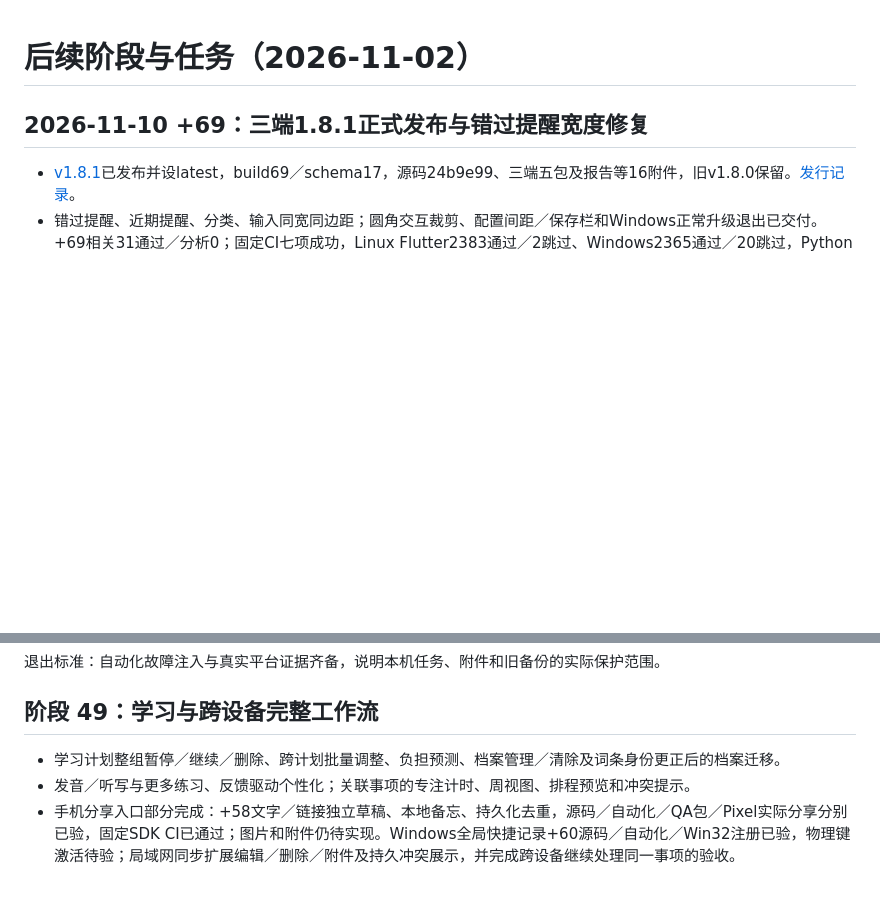
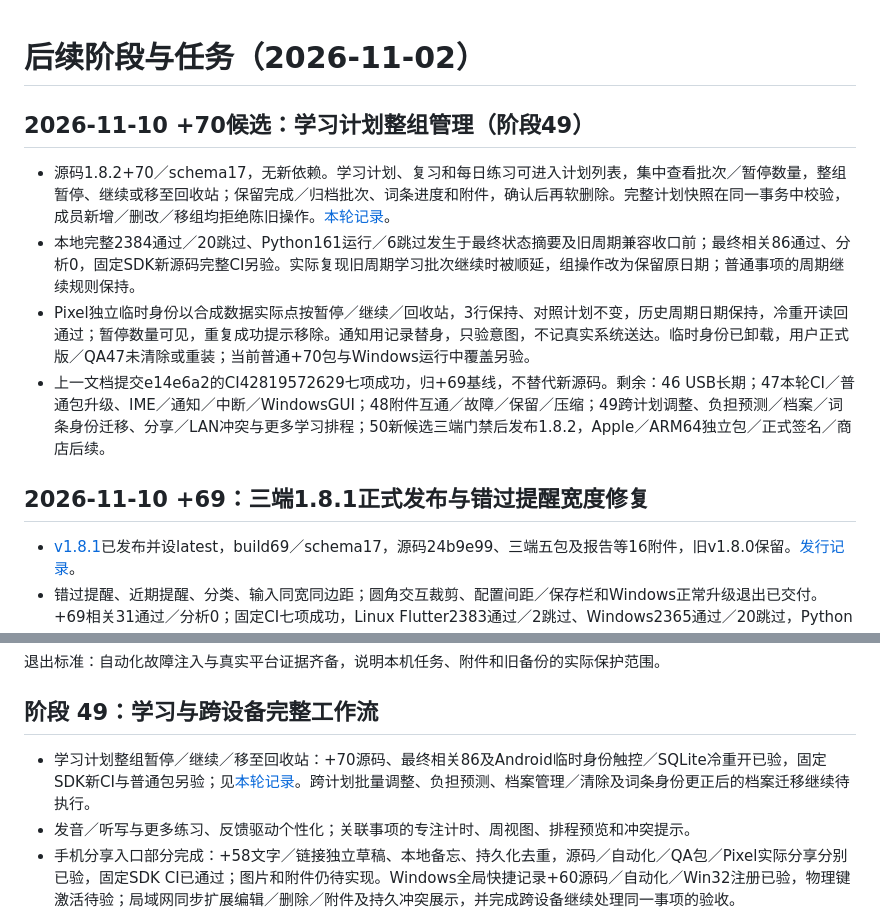
Before and after one commit to yarnway/dontforget, a Markdown page: docs/Next_Steps_2026-11-02.md, 2 parts joined by grey strips. GitHub-like rendering; blank space fills up the shorter version.

Commit message:
feat: manage study plan groups safely in 1.8.2

```diff
--- a/docs/Next_Steps_2026-11-02.md
+++ b/docs/Next_Steps_2026-11-02.md
@@ -1,4 +1,12 @@
 # 后续阶段与任务（2026-11-02）
+
+## 2026-11-10 +70候选：学习计划整组管理（阶段49）
+
+- 源码1.8.2+70／schema17，无新依赖。学习计划、复习和每日练习可进入计划列表，集中查看批次／暂停数量，整组暂停、继续或移至回收站；保留完成／归档批次、词条进度和附件，确认后再软删除。完整计划快照在同一事务中校验，成员新增／删改／移组均拒绝陈旧操作。[本轮记录](Study_Plan_Management_70_2026-11-10.md)。
+- 本地完整2384通过／20跳过、Python161运行／6跳过发生于最终状态摘要及旧周期兼容收口前；最终相关86通过、分析0，固定SDK新源码完整CI另验。实际复现旧周期学习批次继续时被顺延，组操作改为保留原日期；普通事项的周期继续规则保持。
+- Pixel独立临时身份以合成数据实际点按暂停／继续／回收站，3行保持、对照计划不变，历史周期日期保持，冷重开读回通过；暂停数量可见，重复成功提示移除。通知用记录替身，只验意图，不记真实系统送达。临时身份已卸载，用户正式版／QA47未清除或重装；当前普通+70包与Windows运行中覆盖另验。
+- 上一文档提交e14e6a2的CI42819572629七项成功，归+69基线，不替代新源码。剩余：46 USB长期；47本轮CI／普通包升级、IME／通知／中断／WindowsGUI；48附件互通／故障／保留／压缩；49跨计划调整、负担预测／档案／词条身份迁移、分享／LAN冲突与更多学习排程；50新候选三端门禁后发布1.8.2，Apple／ARM64独立包／正式签名／商店后续。
+
 
 ## 2026-11-10 +69：三端1.8.1正式发布与错过提醒宽度修复
 
@@ -345,7 +353,7 @@ USB诊断已定位ADB默认5037落入Windows保留端口4955—5054；改用1503
 
 ## 阶段 49：学习与跨设备完整工作流
 
-- 学习计划整组暂停／继续／删除、跨计划批量调整、负担预测、档案管理／清除及词条身份更正后的档案迁移。
+- 学习计划整组暂停／继续／移至回收站：+70源码、最终相关86及Android临时身份触控／SQLite冷重开已验，固定SDK新CI与普通包另验；见[本轮记录](Study_Plan_Management_70_2026-11-10.md)。跨计划批量调整、负担预测、档案管理／清除及词条身份更正后的档案迁移继续待执行。
 - 发音／听写与更多练习、反馈驱动个性化；关联事项的专注计时、周视图、排程预览和冲突提示。
 - 手机分享入口部分完成：+58文字／链接独立草稿、本地备忘、持久化去重，源码／自动化／QA包／Pixel实际分享分别已验，固定SDK CI已通过；图片和附件仍待实现。Windows全局快捷记录+60源码／自动化／Win32注册已验，物理键激活待验；局域网同步扩展编辑／删除／附件及持久冲突展示，并完成跨设备继续处理同一事项的验收。
 
```
Also changed, not shown: docs/Release_Notes_v1.8.2.md (added, +16 -0 lines), docs/Study_Plan_Management_70_2026-11-10.md (added, +26 -0 lines), docs/Task_Resume_Checkpoint.md (+8 -0 lines), docs/images/study-plans-70-android.png (added), 14 other files.
